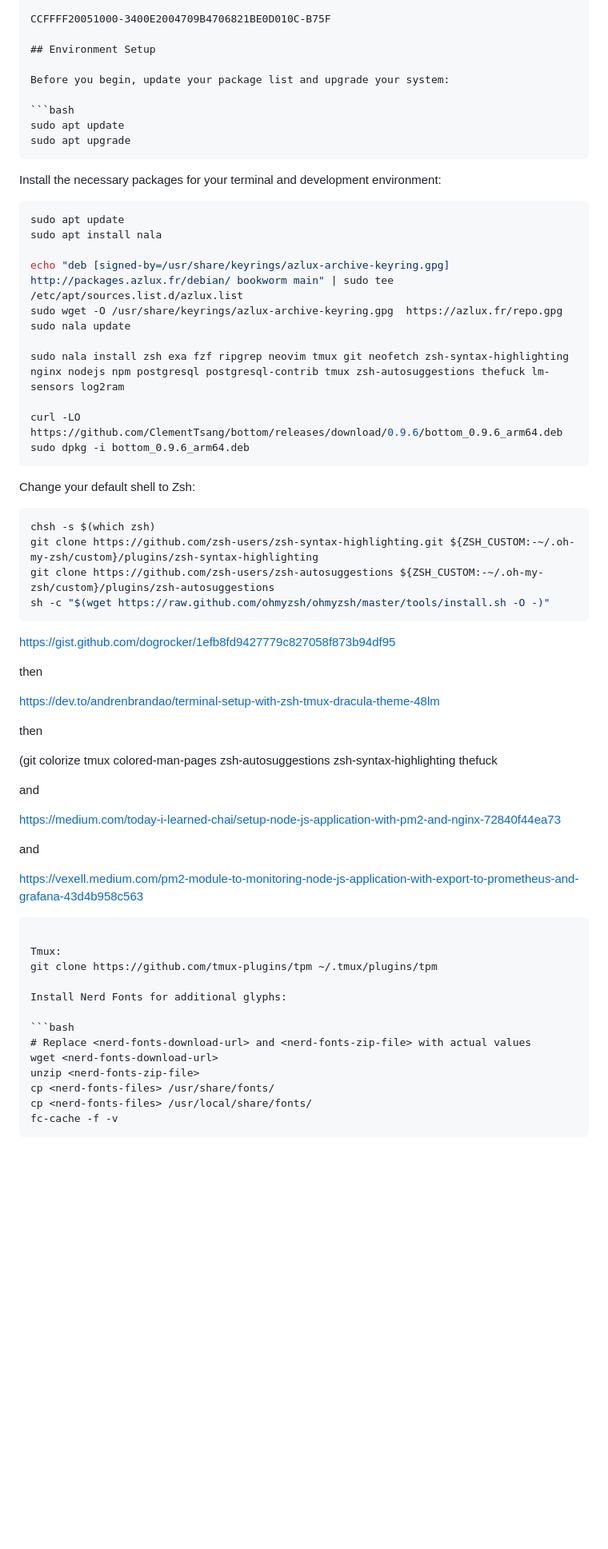
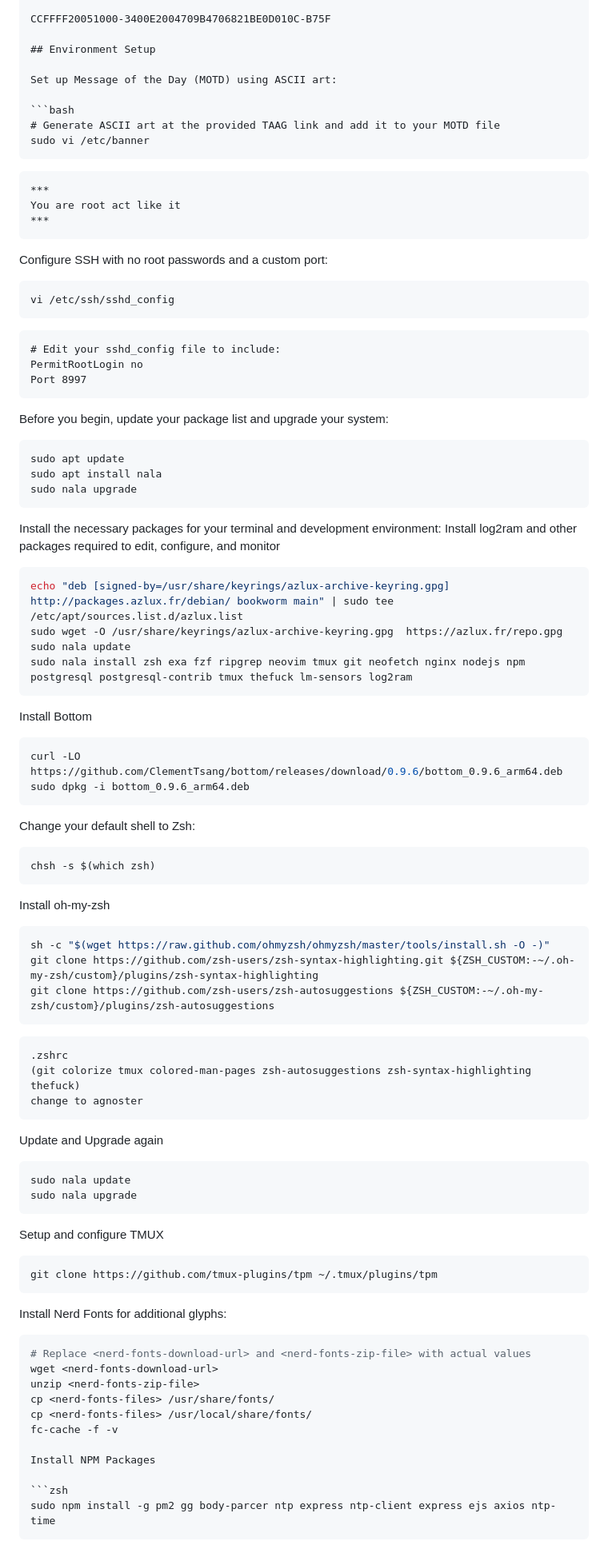
Before and after one commit to tommydenton/rfidsystem, a Markdown page: README.md, the part around one of its changes. Shown at 80% size. Drawn GitHub-style; blank space fills up the shorter version.

Commit message:
Update README.md
Cleaned up after rebuild

````diff
--- a/README.md
+++ b/README.md
@@ -15,60 +15,87 @@ CCFFFF20051000-3400E2004709B4706821BE0D010C-B75F
 
 ## Environment Setup
 
+Set up Message of the Day (MOTD) using ASCII art:
+
+```bash
+# Generate ASCII art at the provided TAAG link and add it to your MOTD file
+sudo vi /etc/banner
+```
+
+```vi
+***
+You are root act like it
+***
+```
+
+Configure SSH with no root passwords and a custom port:
+
+```bash
+vi /etc/ssh/sshd_config
+```
+
+```vi
+# Edit your sshd_config file to include:
+PermitRootLogin no
+Port 8997
+```
+
 Before you begin, update your package list and upgrade your system:
 
 ```bash
 sudo apt update
-sudo apt upgrade
+sudo apt install nala
+sudo nala upgrade
 ```
 
 Install the necessary packages for your terminal and development environment:
+Install log2ram and other packages required to edit, configure, and monitor
 
 ```bash
-sudo apt update
-sudo apt install nala
-
 echo "deb [signed-by=/usr/share/keyrings/azlux-archive-keyring.gpg] http://packages.azlux.fr/debian/ bookworm main" | sudo tee /etc/apt/sources.list.d/azlux.list
 sudo wget -O /usr/share/keyrings/azlux-archive-keyring.gpg  https://azlux.fr/repo.gpg
 sudo nala update
+sudo nala install zsh exa fzf ripgrep neovim tmux git neofetch nginx nodejs npm postgresql postgresql-contrib tmux thefuck lm-sensors log2ram
+```
 
-sudo nala install zsh exa fzf ripgrep neovim tmux git neofetch zsh-syntax-highlighting nginx nodejs npm postgresql postgresql-contrib tmux zsh-autosuggestions thefuck lm-sensors log2ram
-
+Install Bottom
+```bash
 curl -LO https://github.com/ClementTsang/bottom/releases/download/0.9.6/bottom_0.9.6_arm64.deb
 sudo dpkg -i bottom_0.9.6_arm64.deb
 ```
 
 Change your default shell to Zsh:
 
-```bash
+```zsh
 chsh -s $(which zsh)
+```
+
+Install oh-my-zsh
+
+```zsh
+sh -c "$(wget https://raw.github.com/ohmyzsh/ohmyzsh/master/tools/install.sh -O -)"
 git clone https://github.com/zsh-users/zsh-syntax-highlighting.git ${ZSH_CUSTOM:-~/.oh-my-zsh/custom}/plugins/zsh-syntax-highlighting
 git clone https://github.com/zsh-users/zsh-autosuggestions ${ZSH_CUSTOM:-~/.oh-my-zsh/custom}/plugins/zsh-autosuggestions
-sh -c "$(wget https://raw.github.com/ohmyzsh/ohmyzsh/master/tools/install.sh -O -)"
 ```
 
-
-https://gist.github.com/dogrocker/1efb8fd9427779c827058f873b94df95
-
-then
-
-https://dev.to/andrenbrandao/terminal-setup-with-zsh-tmux-dracula-theme-48lm
-
-then
-
-(git colorize tmux colored-man-pages zsh-autosuggestions zsh-syntax-highlighting thefuck
-
-and
-
-https://medium.com/today-i-learned-chai/setup-node-js-application-with-pm2-and-nginx-72840f44ea73
-
-and
-
-https://vexell.medium.com/pm2-module-to-monitoring-node-js-application-with-export-to-prometheus-and-grafana-43d4b958c563
+```vi
+.zshrc
+(git colorize tmux colored-man-pages zsh-autosuggestions zsh-syntax-highlighting thefuck)
+change to agnoster
 ```
 
-Tmux:
+Update and Upgrade again
+
+```zsh
+sudo nala update
+sudo nala upgrade
+```
+
+Setup and configure TMUX
+
+```zsh
 git clone https://github.com/tmux-plugins/tpm ~/.tmux/plugins/tpm
+```
 
 Install Nerd Fonts for additional glyphs:
 
@@ -79,4 +106,9 @@ unzip <nerd-fonts-zip-file>
 cp <nerd-fonts-files> /usr/share/fonts/
 cp <nerd-fonts-files> /usr/local/share/fonts/
 fc-cache -f -v
+
+Install NPM Packages
+
+```zsh
+sudo npm install -g pm2 gg body-parcer ntp express ntp-client express ejs axios ntp-time
 ```
````
Also changed, not shown: other parts of README.md (+8 -44 lines).
